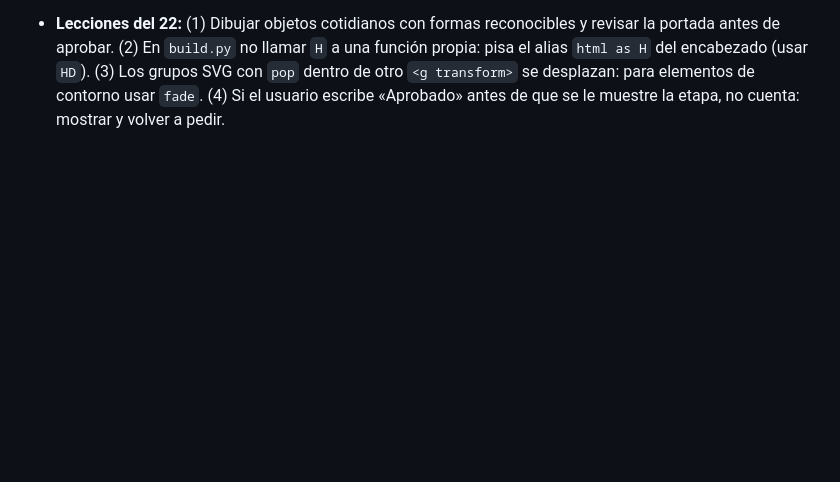
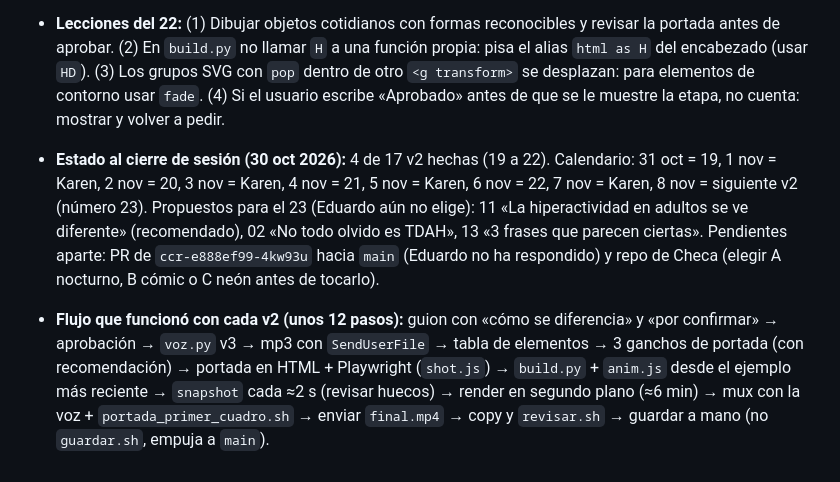
Before and after one commit to jeal1498/PWA-KT-Videos, a Markdown page: memory.md, the part around the change. Rendered like a GitHub page; blank space fills up the shorter version.

Commit message:
Memoria: estado al cierre de sesión y flujo de las v2
Co-Authored-By: Claude Sonnet 5.5 <noreply@anthropic.com>
Claude-Session: https://claude.ai/code/session_01P2CDbg1ZMbGNr3VMqqbsjQ

```diff
--- a/memory.md
+++ b/memory.md
@@ -143,3 +143,5 @@ Pedido de Eduardo el 30 oct 2026. Con la receta aprobada (guion nuevo, voz de Ka
 - **Lecciones del 21 (Eduardo):** (1) **No abrir el guion con `[pause]`**: un video no empieza en silencio. (2) **Sin cuadros vacíos:** en cada escena entran elementos desde el principio (tarjetas atenuadas que se encienden al decirlas, burbujas que se sustituyen); nunca más de ≈1.5 s con solo el título. Revisar con `snapshot` cada ≈3 s, sobre todo justo después del título de cada escena. (3) Revisar signos en portada (salió «=» donde iba «≠»).
 - **v2 del 10 = video 22 «Crea tu zona de aterrizaje»** (30 oct 2026, hecho, plan jue 6 nov). Avance: 4 de 17 hechas (19, 20, 21, 22); faltan 13: 01, 02, 03, 05, 06, 08, 11, 12, 13, 14, 15, 16, 17. Fuente en `v2-sin-cara/ejemplo-22/` (trae funciones de dibujo de llaves, celular, cartera, bandeja y audífonos de diadema; Eduardo pidió redibujar los objetos cuando no se reconocían: llaves con aro, celular de pie, audífonos de diadema).
 - **Lecciones del 22:** (1) Dibujar objetos cotidianos con formas reconocibles y revisar la portada antes de aprobar. (2) En `build.py` no llamar `H` a una función propia: pisa el alias `html as H` del encabezado (usar `HD`). (3) Los grupos SVG con `pop` dentro de otro `<g transform>` se desplazan: para elementos de contorno usar `fade`. (4) Si el usuario escribe «Aprobado» antes de que se le muestre la etapa, no cuenta: mostrar y volver a pedir.
+- **Estado al cierre de sesión (30 oct 2026):** 4 de 17 v2 hechas (19 a 22). Calendario: 31 oct = 19, 1 nov = Karen, 2 nov = 20, 3 nov = Karen, 4 nov = 21, 5 nov = Karen, 6 nov = 22, 7 nov = Karen, 8 nov = siguiente v2 (número 23). Propuestos para el 23 (Eduardo aún no elige): 11 «La hiperactividad en adultos se ve diferente» (recomendado), 02 «No todo olvido es TDAH», 13 «3 frases que parecen ciertas». Pendientes aparte: PR de `ccr-e888ef99-4kw93u` hacia `main` (Eduardo no ha respondido) y repo de Checa (elegir A nocturno, B cómic o C neón antes de tocarlo).
+- **Flujo que funcionó con cada v2 (unos 12 pasos):** guion con «cómo se diferencia» y «por confirmar» → aprobación → `voz.py` v3 → mp3 con `SendUserFile` → tabla de elementos → 3 ganchos de portada (con recomendación) → portada en HTML + Playwright (`shot.js`) → `build.py` + `anim.js` desde el ejemplo más reciente → `snapshot` cada ≈2 s (revisar huecos) → render en segundo plano (≈6 min) → mux con la voz + `portada_primer_cuadro.sh` → enviar `final.mp4` → copy y `revisar.sh` → guardar a mano (no `guardar.sh`, empuja a `main`).
```
